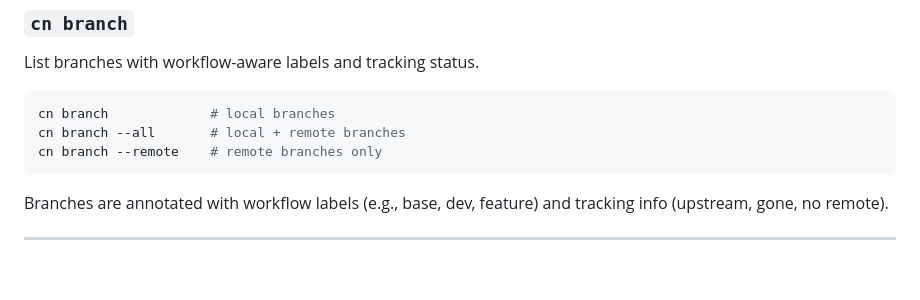
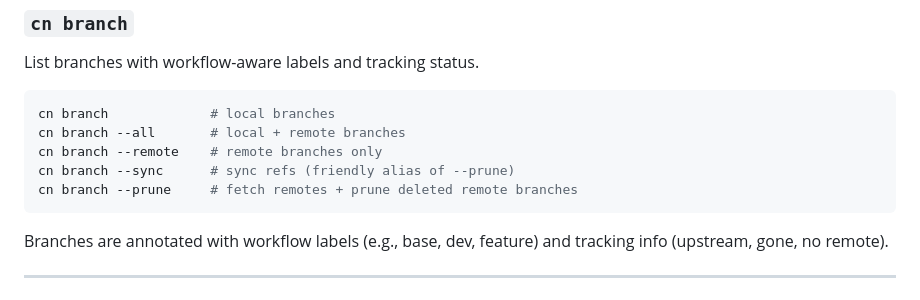
Before and after one commit to warengonzaga/contribute-now, a Markdown page: README.md, the part around the change. Rendered like a GitHub page; blank space fills up the shorter version.

Commit message:
📖 docs (README): document branch --sync and --prune options

````diff
--- a/README.md
+++ b/README.md
@@ -274,6 +274,8 @@ List branches with workflow-aware labels and tracking status.
 cn branch             # local branches
 cn branch --all       # local + remote branches
 cn branch --remote    # remote branches only
+cn branch --sync      # sync refs (friendly alias of --prune)
+cn branch --prune     # fetch remotes + prune deleted remote branches
 ```
 
 Branches are annotated with workflow labels (e.g., base, dev, feature) and tracking info (upstream, gone, no remote).
````
